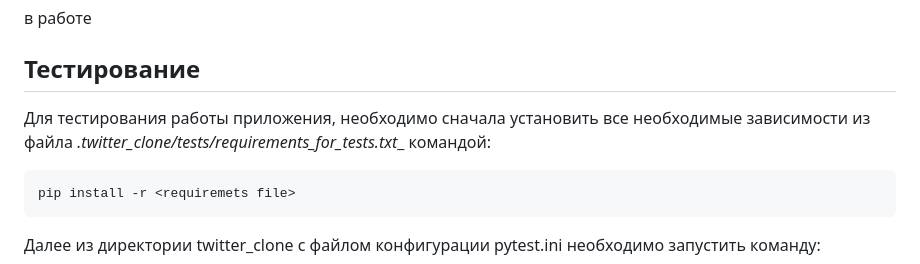
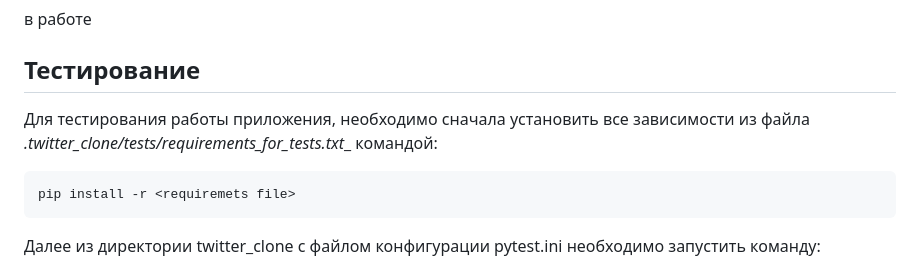
Before and after one commit to IsrBekkhan/Twitter-Corporate, a Markdown page: README.md, the part around the change printed below. Drawn GitHub-style.

````diff
--- a/README.md
+++ b/README.md
@@ -78,7 +78,7 @@ docker compose run --env POSTGRES_USER=admin <service name>
 
 ## Тестирование
 
-Для тестирования работы приложения, необходимо сначала установить все необходимые зависимости из файла _.twitter_clone/tests/requirements_for_tests.txt__ командой:
+Для тестирования работы приложения, необходимо сначала установить все зависимости из файла _.twitter_clone/tests/requirements_for_tests.txt__ командой:
 ```
 pip install -r <requiremets file>
 ```
````
Also changed, not shown: other parts of README.md (+6 -6 lines).
